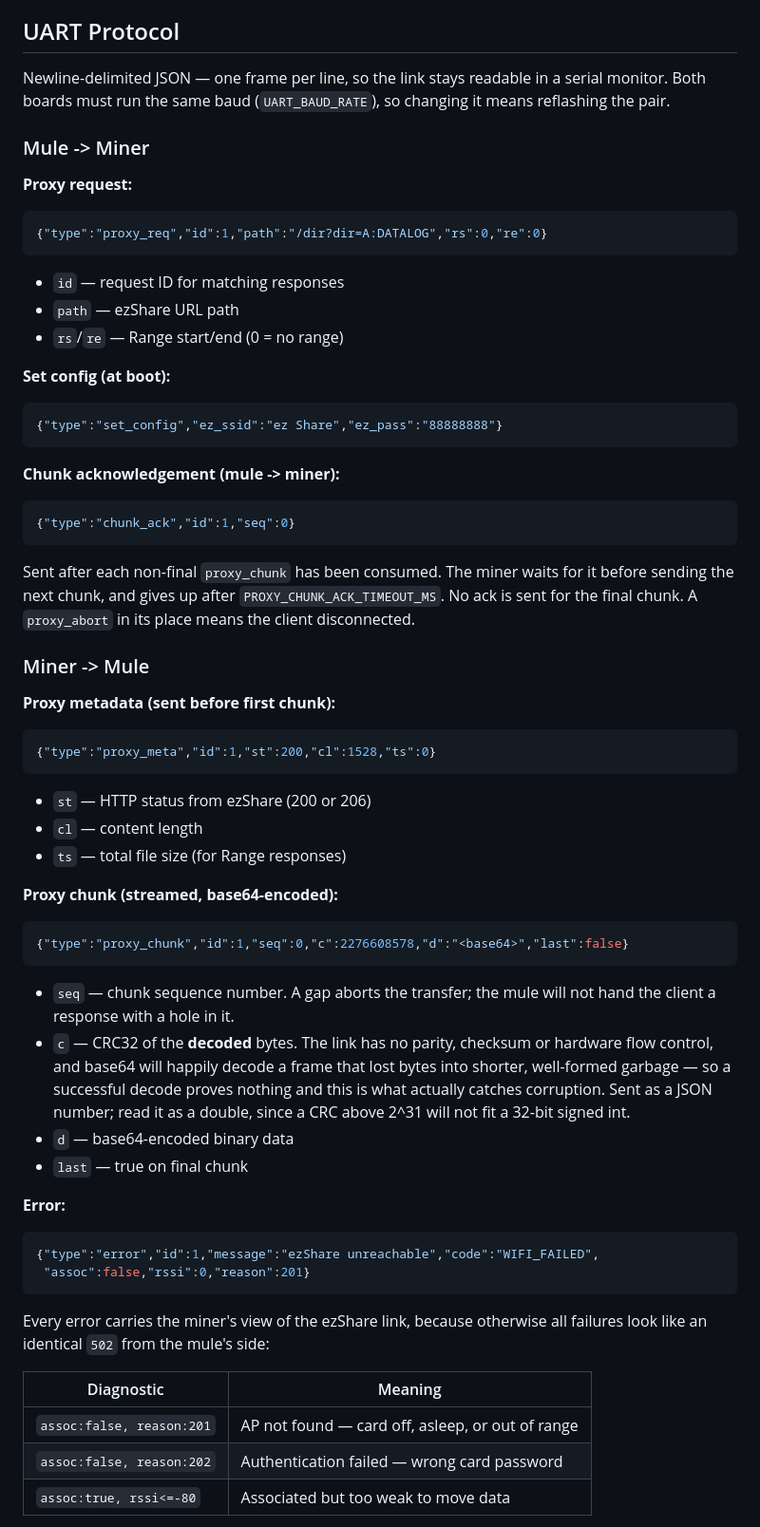
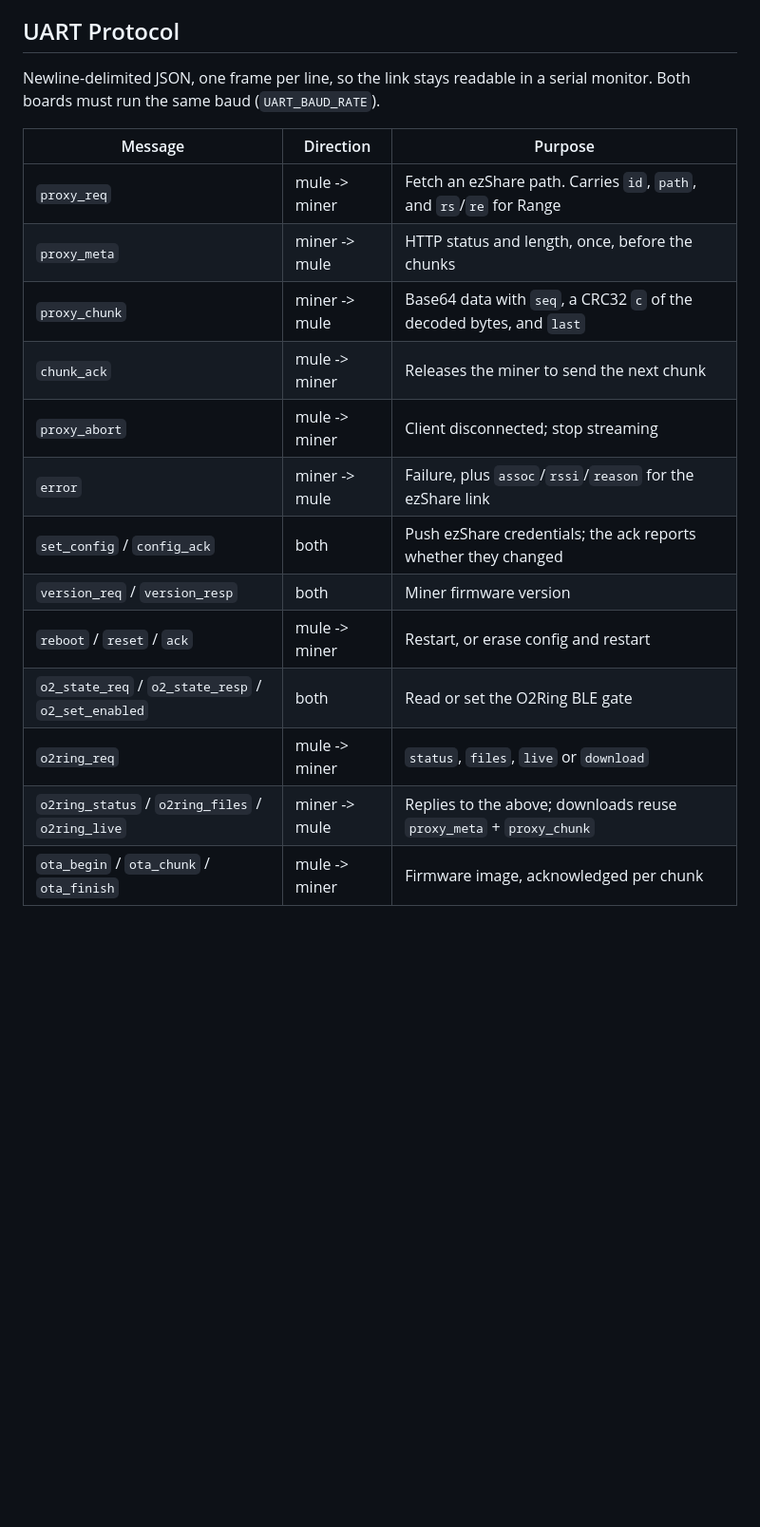
Before and after one commit to hms-homelab/hms-mm, a Markdown page: README.md, the part around one of its changes. Shown at 95% size. Rendered like a GitHub page; blank space fills up the shorter version.

````diff
--- a/README.md
+++ b/README.md
@@ -254,70 +254,22 @@ WiFi and BLE share the ESP32-C3 radio, so they run sequentially — the miner di
 
 ## UART Protocol
 
-Newline-delimited JSON — one frame per line, so the link stays readable in a
-serial monitor. Both boards must run the same baud (`UART_BAUD_RATE`), so
-changing it means reflashing the pair.
+Newline-delimited JSON, one frame per line, so the link stays readable in a
+serial monitor. Both boards must run the same baud (`UART_BAUD_RATE`).
 
-### Mule -> Miner
+| Message | Direction | Purpose |
+|---|---|---|
+| `proxy_req` | mule -> miner | Fetch an ezShare path. Carries `id`, `path`, and `rs`/`re` for Range |
+| `proxy_meta` | miner -> mule | HTTP status and length, once, before the chunks |
+| `proxy_chunk` | miner -> mule | Base64 data with `seq`, a CRC32 `c` of the decoded bytes, and `last` |
+| `chunk_ack` | mule -> miner | Releases the miner to send the next chunk |
+| `proxy_abort` | mule -> miner | Client disconnected; stop streaming |
+| `error` | miner -> mule | Failure, plus `assoc`/`rssi`/`reason` for the ezShare link |
+| `set_config` / `config_ack` | both | Push ezShare credentials; the ack reports whether they changed |
+| `version_req` / `version_resp` | both | Miner firmware version |
+| `reboot` / `reset` / `ack` | mule -> miner | Restart, or erase config and restart |
+| `o2_state_req` / `o2_state_resp` / `o2_set_enabled` | both | Read or set the O2Ring BLE gate |
+| `o2ring_req` | mule -> miner | `status`, `files`, `live` or `download` |
+| `o2ring_status` / `o2ring_files` / `o2ring_live` | miner -> mule | Replies to the above; downloads reuse `proxy_meta` + `proxy_chunk` |
+| `ota_begin` / `ota_chunk` / `ota_finish` | mule -> miner | Firmware image, acknowledged per chunk |
 
-**Proxy request:**
-```json
-{"type":"proxy_req","id":1,"path":"/dir?dir=A:DATALOG","rs":0,"re":0}
-```
-- `id` — request ID for matching responses
-- `path` — ezShare URL path
-- `rs`/`re` — Range start/end (0 = no range)
-
-**Set config (at boot):**
-```json
-{"type":"set_config","ez_ssid":"ez Share","ez_pass":"88888888"}
-```
-
-**Chunk acknowledgement (mule -> miner):**
-```json
-{"type":"chunk_ack","id":1,"seq":0}
-```
-Sent after each non-final `proxy_chunk` has been consumed. The miner waits for
-it before sending the next chunk, and gives up after
-`PROXY_CHUNK_ACK_TIMEOUT_MS`. No ack is sent for the final chunk. A
-`proxy_abort` in its place means the client disconnected.
-
-### Miner -> Mule
-
-**Proxy metadata (sent before first chunk):**
-```json
-{"type":"proxy_meta","id":1,"st":200,"cl":1528,"ts":0}
-```
-- `st` — HTTP status from ezShare (200 or 206)
-- `cl` — content length
-- `ts` — total file size (for Range responses)
-
-**Proxy chunk (streamed, base64-encoded):**
-```json
-{"type":"proxy_chunk","id":1,"seq":0,"c":2276608578,"d":"<base64>","last":false}
-```
-- `seq` — chunk sequence number. A gap aborts the transfer; the mule will not
-  hand the client a response with a hole in it.
-- `c` — CRC32 of the **decoded** bytes. The link has no parity, checksum or
-  hardware flow control, and base64 will happily decode a frame that lost bytes
-  into shorter, well-formed garbage — so a successful decode proves nothing and
-  this is what actually catches corruption. Sent as a JSON number; read it as a
-  double, since a CRC above 2^31 will not fit a 32-bit signed int.
-- `d` — base64-encoded binary data
-- `last` — true on final chunk
-
-
-**Error:**
-```json
-{"type":"error","id":1,"message":"ezShare unreachable","code":"WIFI_FAILED",
- "assoc":false,"rssi":0,"reason":201}
-```
-Every error carries the miner's view of the ezShare link, because otherwise all
-failures look like an identical `502` from the mule's side:
-
-| Diagnostic | Meaning |
-|---|---|
-| `assoc:false, reason:201` | AP not found — card off, asleep, or out of range |
-| `assoc:false, reason:202` | Authentication failed — wrong card password |
-| `assoc:true, rssi<=-80` | Associated but too weak to move data |
-
````
Also changed, not shown: other parts of README.md (+3 -60 lines).
